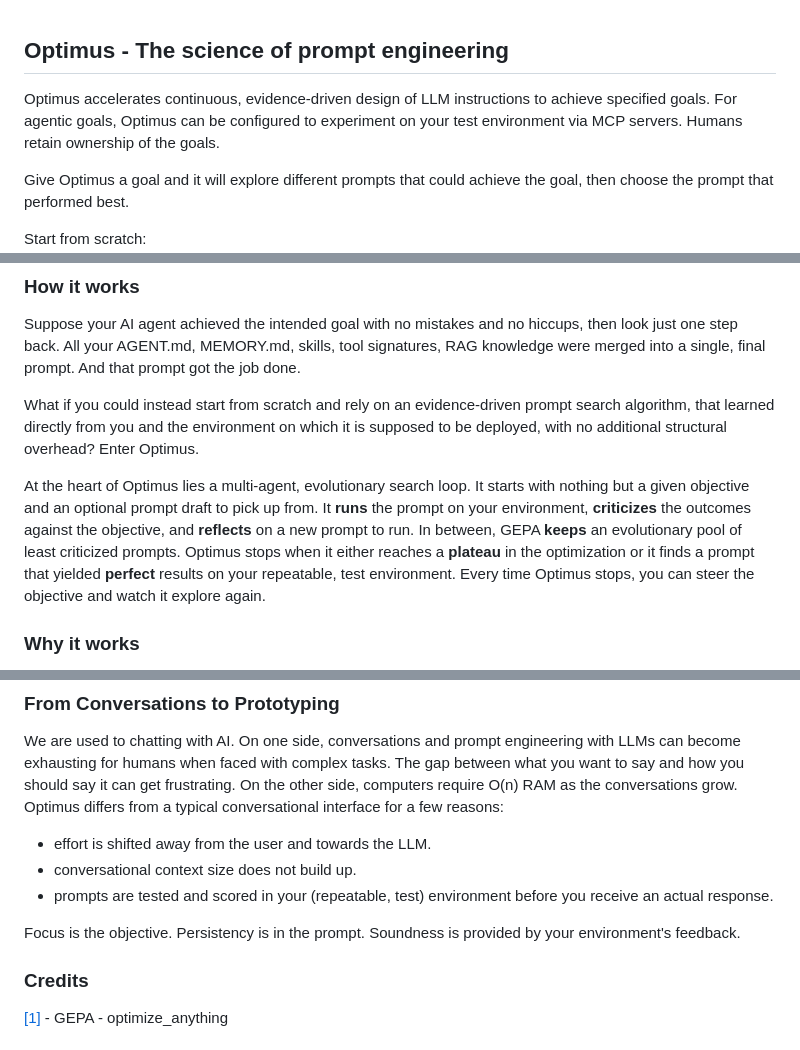
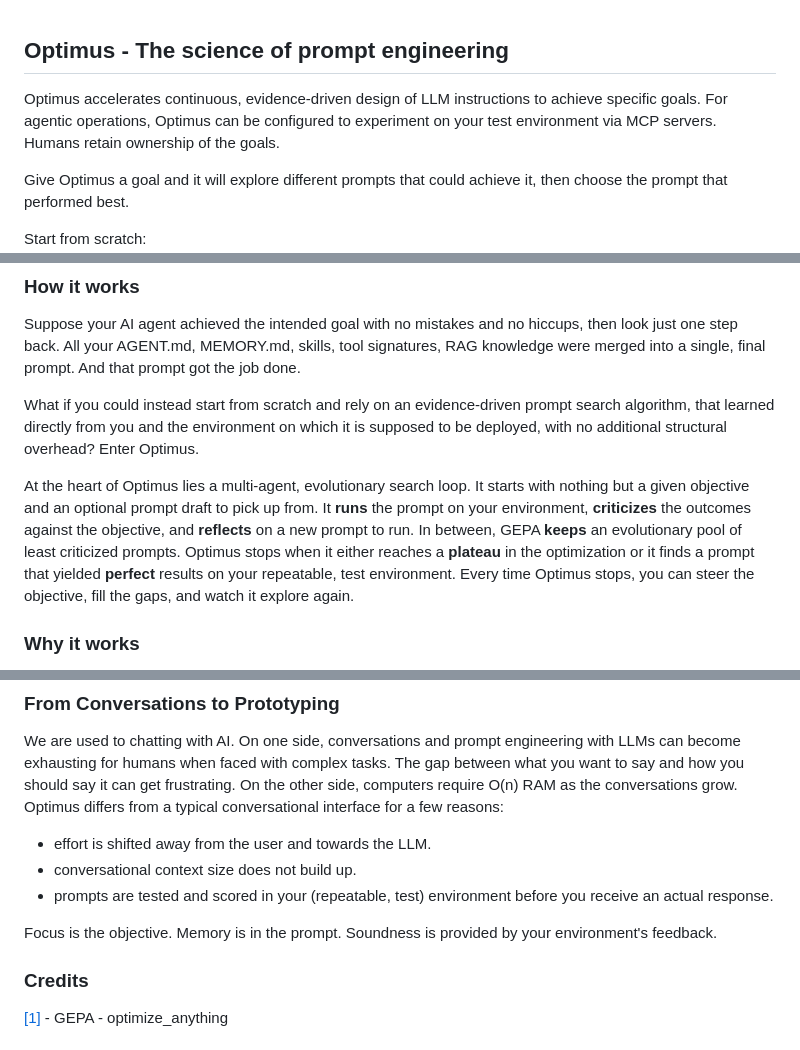
Before and after one commit to 9xeb/optimus, a Markdown page: README.md, 3 parts joined by grey strips. Drawn GitHub-style.

Commit message:
Improve readme wording

```diff
--- a/README.md
+++ b/README.md
@@ -1,7 +1,7 @@
 ## Optimus - The science of prompt engineering
-Optimus accelerates continuous, evidence-driven design of LLM instructions to achieve specified goals. For agentic goals, Optimus can be configured to experiment on your test environment via MCP servers. Humans retain ownership of the goals.
+Optimus accelerates continuous, evidence-driven design of LLM instructions to achieve specific goals. For agentic operations, Optimus can be configured to experiment on your test environment via MCP servers. Humans retain ownership of the goals.
 
-Give Optimus a goal and it will explore different prompts that could achieve the goal, then choose the prompt that performed best.
+Give Optimus a goal and it will explore different prompts that could achieve it, then choose the prompt that performed best.
 
 Start from scratch:
 ![Start from scratch](docs/scratch.gif)
@@ -45,7 +45,7 @@ Suppose your AI agent achieved the intended goal with no mistakes and no hiccups
 What if you could instead start from scratch and rely on an evidence-driven prompt search algorithm, that learned directly from you and the environment on which it is supposed to be deployed, with no additional structural overhead? Enter Optimus.
 
 At the heart of Optimus lies a multi-agent, evolutionary search loop.
-It starts with nothing but a given objective and an optional prompt draft to pick up from. It **runs** the prompt on your environment, **criticizes** the outcomes against the objective, and **reflects** on a new prompt to run. In between, GEPA **keeps** an evolutionary pool of least criticized prompts. Optimus stops when it either reaches a **plateau** in the optimization or it finds a prompt that yielded **perfect** results on your repeatable, test environment. Every time Optimus stops, you can steer the objective and watch it explore again.
+It starts with nothing but a given objective and an optional prompt draft to pick up from. It **runs** the prompt on your environment, **criticizes** the outcomes against the objective, and **reflects** on a new prompt to run. In between, GEPA **keeps** an evolutionary pool of least criticized prompts. Optimus stops when it either reaches a **plateau** in the optimization or it finds a prompt that yielded **perfect** results on your repeatable, test environment. Every time Optimus stops, you can steer the objective, fill the gaps, and watch it explore again.
 
 ### Why it works
 Instead of manually chasing outcomes, Optimus focuses on applying a scientific method to explore the prompts that might generate those outcomes. Anything that the LLM can infer at runtime is left to be inferred at runtime.
@@ -56,7 +56,7 @@ We are used to chatting with AI. On one side, conversations and prompt engineeri
  - conversational context size does not build up.
  - prompts are tested and scored in your (repeatable, test) environment before you receive an actual response.
 
-Focus is the objective. Persistency is in the prompt. Soundness is provided by your environment's feedback.
+Focus is the objective. Memory is in the prompt. Soundness is provided by your environment's feedback.
 
 <!-- ### Examples (code, email, memory, ...)
 Try out these goals
```
